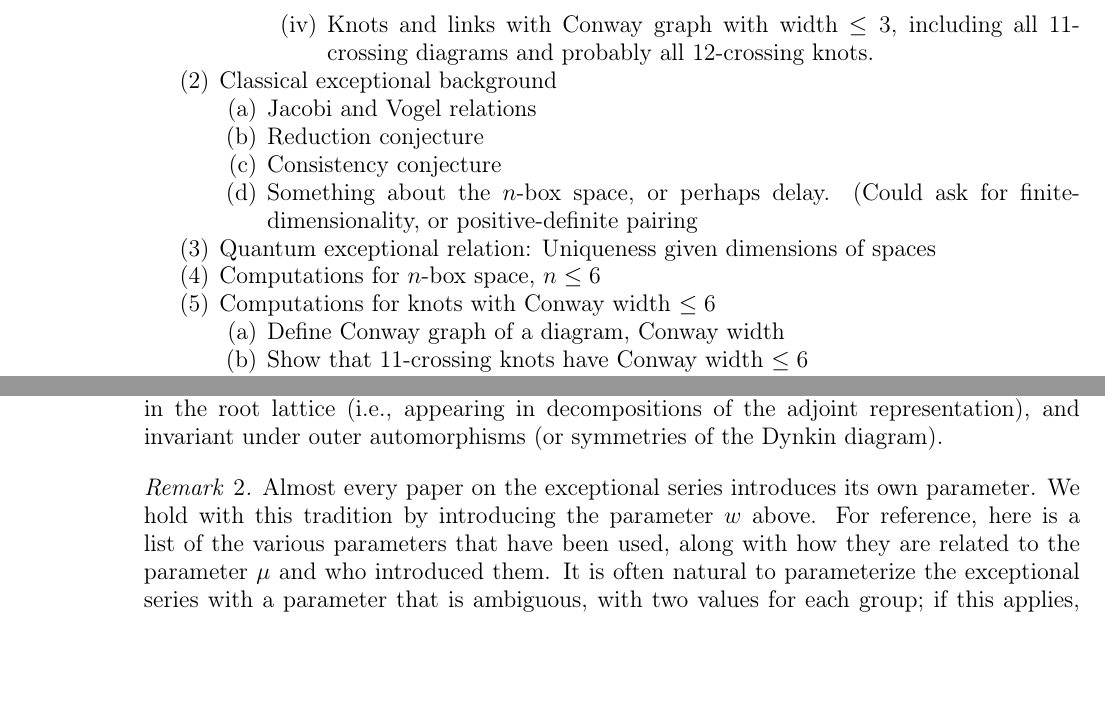
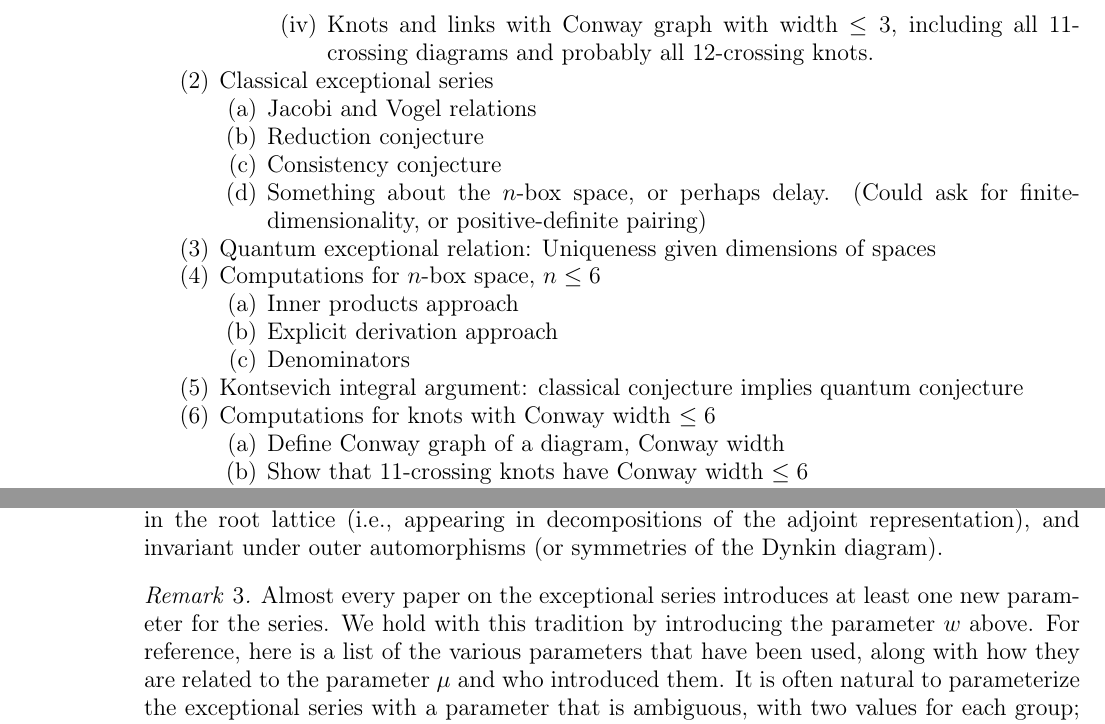
Before and after one commit to semorrison/exceptional, a LaTeX paper (exceptional.tex): two parts of pages 2 and 4 of 8, joined at a grey line, cut so that both start at the same text, the shorter picture padded with empty space. Compiled offline with LaTeX, dvips and Ghostscript.

```diff
--- a/exceptional.tex
+++ b/exceptional.tex
@@ -113,17 +113,24 @@
       knots.
     \end{enumerate}
   \end{enumerate}
-\item Classical exceptional background
+\item Classical exceptional series
   \begin{enumerate}
   \item Jacobi and Vogel relations
   \item Reduction conjecture
   \item Consistency conjecture
   \item Something about the $n$-box space, or perhaps delay. (Could
-    ask for finite-dimensionality, or positive-definite pairing
+    ask for finite-dimensionality, or positive-definite pairing)
   \end{enumerate}
 \item Quantum exceptional relation: Uniqueness given dimensions of
   spaces
 \item Computations for $n$-box space, $n \le 6$
+  \begin{enumerate}
+  \item Inner products approach
+  \item Explicit derivation approach
+  \item Denominators
+  \end{enumerate}
+\item Kontsevich integral argument: classical conjecture implies
+  quantum conjecture
 \item Computations for knots with Conway width $\le 6$
   \begin{enumerate}
   \item Define Conway graph of a diagram, Conway width
@@ -270,8 +282,8 @@
 outer automorphisms (or symmetries of the Dynkin diagram).
 
 \begin{remark}
-  Almost every paper on the exceptional series introduces its own
-  parameter. We hold with this tradition by introducing the
+  Almost every paper on the exceptional series introduces at least one new
+  parameter for the series. We hold with this tradition by introducing the
   parameter~$w$ above. For reference, here is a list of the various
   parameters that have been used, along with how they are related to
   the parameter $\mu$ and who introduced them. It is often natural to
@@ -279,7 +291,7 @@
   ambiguous, with two values for each group; if this applies, the
   involution relating the two values is also listed.
   \begin{enumerate}
-  \item $a = \mu/6$; involution $a \leftrightarrow -a-1/6$ \cite{MR1378507}.
+  \item $a_D = \mu/6$; involution $a \leftrightarrow -a-1/6$ \cite{MR1378507}.
   \item $\lambda = -\mu$; involution $\lambda \leftrightarrow 1-\lambda$ \cite{MR1378507}.
   \item $\mu$ as in the table above; involution $\mu \leftrightarrow -1-\mu$ \cite{MR1411045}.
   \item $\nu = 1/\mu$; involution $\nu \leftrightarrow -\nu/(\nu+1)$
```
Also changed, not shown: exceptional.tex (25 more changed lines).
